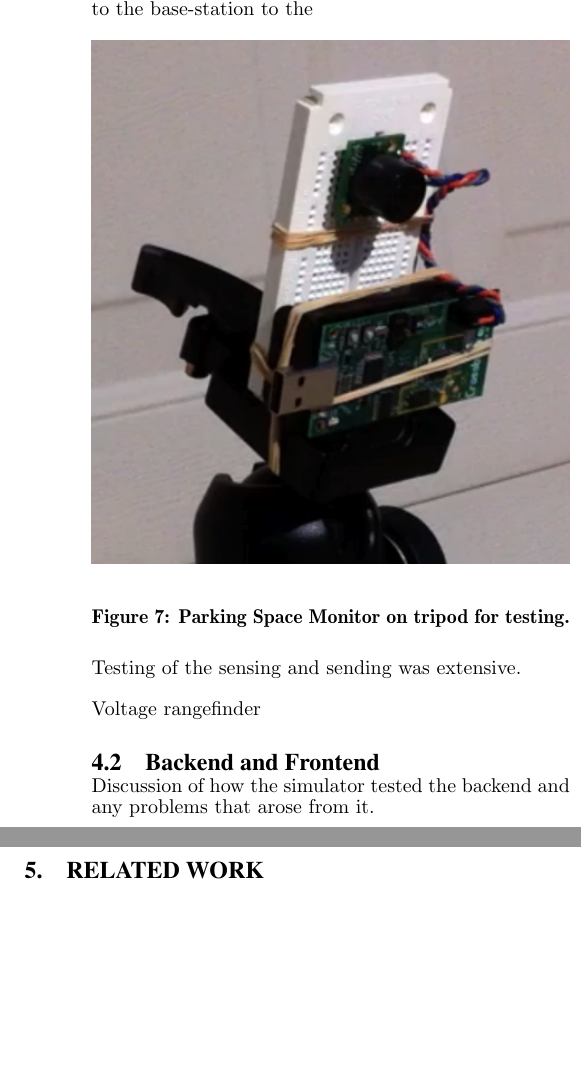
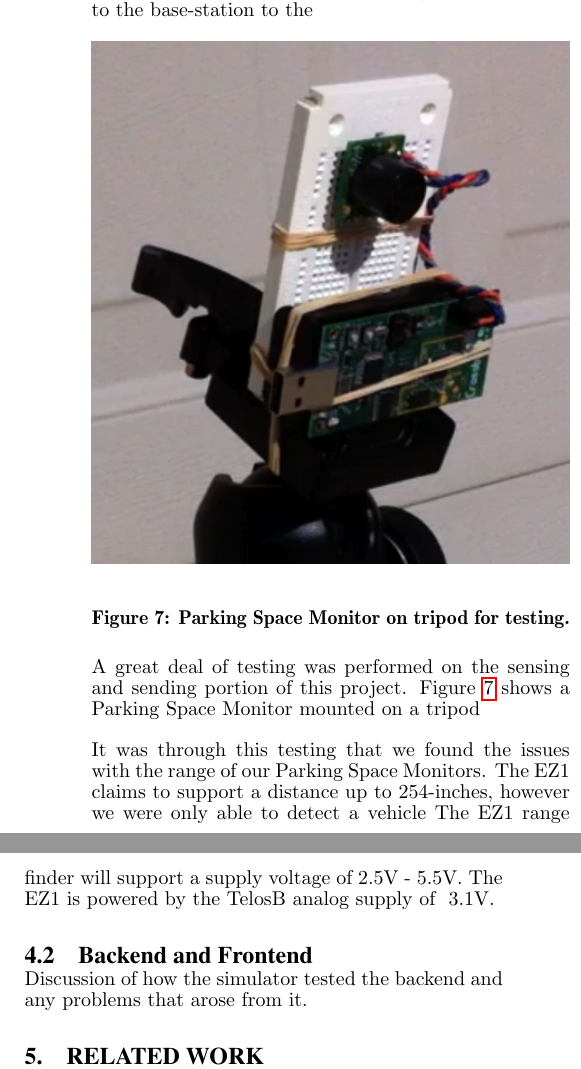
Before and after one commit to mjschultz/cse521s-wsn-project, a LaTeX paper (doc/paper/report.tex): two parts of the columns of page 5 of 6, joined at a grey line, cut so that both start at the same text, the shorter picture padded with empty space. Compiled offline with pdfLaTeX.

Commit message:
Working on the Experiment section.

```diff
--- a/doc/paper/report.tex
+++ b/doc/paper/report.tex
@@ -447,9 +447,9 @@ Sensing and sending from the Parking Space Monitors to the base-station to the
 	\label{fig:parking_sensor}
 \end{figure}
 
-Testing of the sensing and sending was extensive.
+A great deal of testing was performed on the sensing and sending portion of this project.  Figure~\ref{fig:parking_sensor}  shows a Parking Space Monitor mounted on a tripod
 
-Voltage rangefinder
+It was through this testing that we found the issues with the range of our Parking Space Monitors.  The EZ1 claims to support a distance up to 254-inches, however we were only able to detect a vehicle   The EZ1 range finder will support a supply voltage of 2.5V - 5.5V.  The EZ1 is powered by the TelosB analog supply of ~3.1V.
 
 \subsection{Backend and Frontend}
 
```
Also changed, not shown: doc/paper/report.pdf, doc/paper/report.tex (2 more changed lines).
